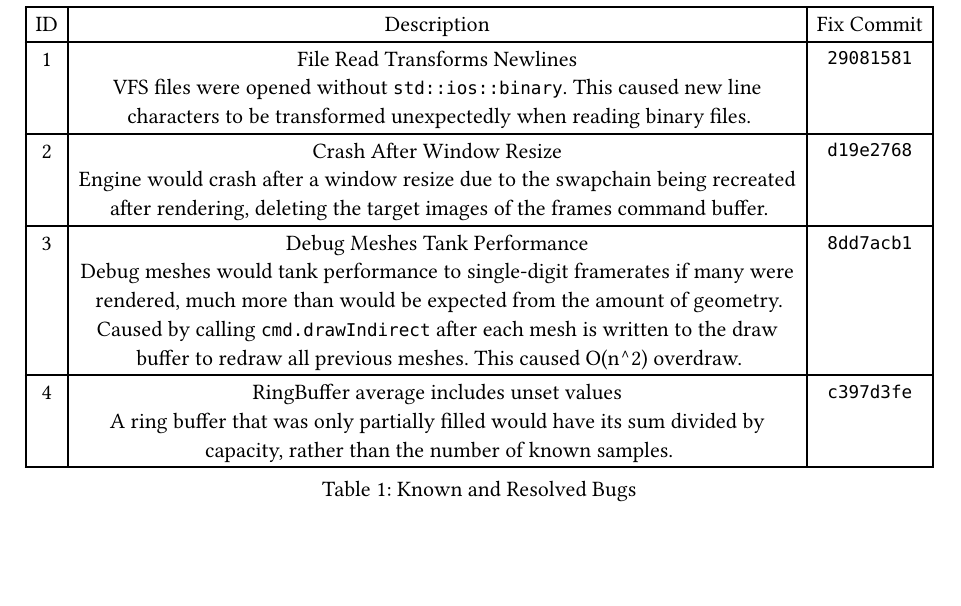
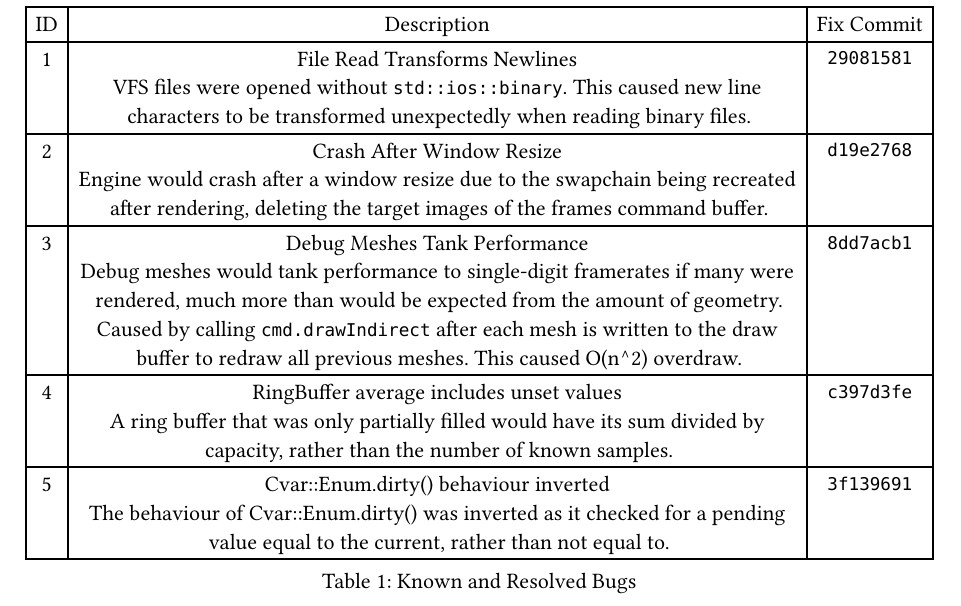
Before and after one commit to kieranknowles1/vulcanite, a Typst document (docs/bugs.typ): part of the page, cut so that both start at the same text, the shorter picture padded with empty space. Compiled offline with Typst 0.15.

Commit message:
Document enum fix

```diff
--- a/docs/bugs.typ
+++ b/docs/bugs.typ
@@ -41,6 +41,14 @@
     [
       A ring buffer that was only partially filled would have its sum divided by capacity, rather than the number of known samples.
     ]
+  ),
+  (
+    5,
+    [Cvar::Enum.dirty() behaviour inverted],
+    "3f139691c26af0d448f73f3e7ccef464805e866e",
+    [
+      The behaviour of Cvar::Enum.dirty() was inverted as it checked for a pending value equal to the current, rather than not equal to.
+    ]
   )
 )
 
```
